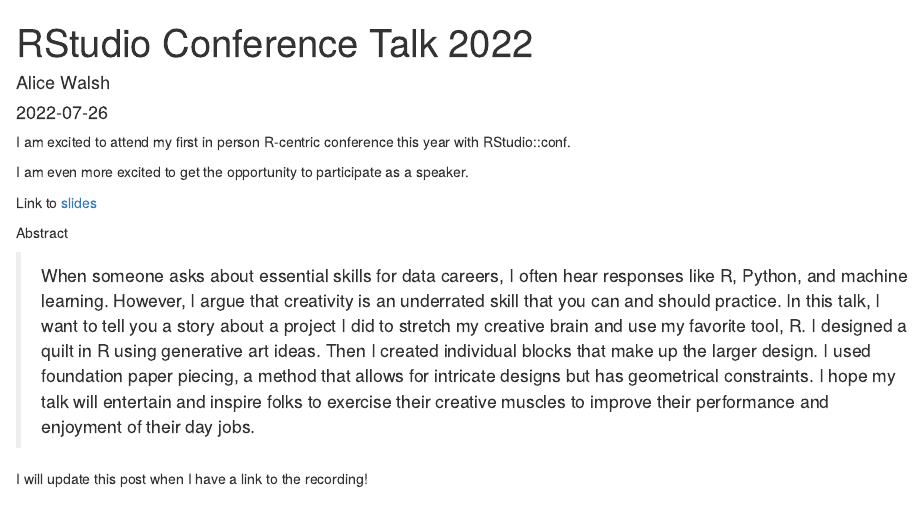
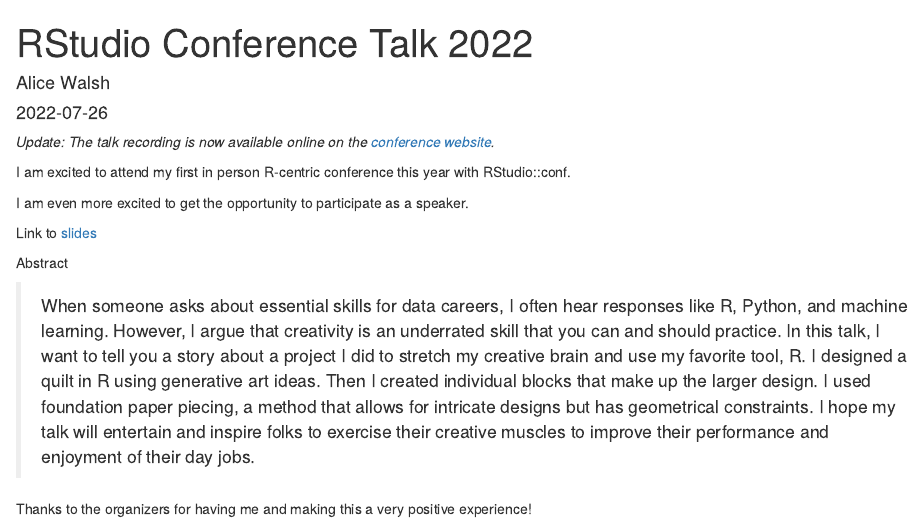
Before and after one commit to awalsh17/awalsh17.github.io, an R Markdown document (_posts/2022-07-26-rstudio-conference-talk-2022/rstudio-conference-talk-2022.Rmd): the page in a window 1100 px wide, from its top. Rendered offline with R 4.5, knitr and Pandoc, with nearby package versions; drawn as R Markdown's standard HTML page in place of the format the file asks for.

Commit message:
update rstudioconf links

````diff
--- a/_posts/2022-07-26-rstudio-conference-talk-2022/rstudio-conference-talk-2022.Rmd
+++ b/_posts/2022-07-26-rstudio-conference-talk-2022/rstudio-conference-talk-2022.Rmd
@@ -15,6 +15,8 @@
 knitr::opts_chunk$set(echo = FALSE)
 ```
 
+*Update: The talk recording is now available online on the [conference website](https://www.rstudio.com/conference/2022/talks/quilting-in-r-becoming-creative/).*
+
 I am excited to attend my first in person R-centric conference this year with RStudio::conf.
 
 I am even more excited to get the opportunity to participate as a speaker.
@@ -25,4 +27,5 @@
 
 > When someone asks about essential skills for data careers, I often hear responses like R, Python, and machine learning. However, I argue that creativity is an underrated skill that you can and should practice. In this talk, I want to tell you a story about a project I did to stretch my creative brain and use my favorite tool, R. I designed a quilt in R using generative art ideas. Then I created individual blocks that make up the larger design. I used foundation paper piecing, a method that allows for intricate designs but has geometrical constraints. I hope my talk will entertain and inspire folks to exercise their creative muscles to improve their performance and enjoyment of their day jobs.
 
-I will update this post when I have a link to the recording!
+
+Thanks to the organizers for having me and making this a very positive experience!
````
Also changed, not shown: _posts/2022-07-26-rstudio-conference-talk-2022/rstudio-conference-talk-2022.html, docs/posts/posts.json, docs/search.json, 2 other files.
